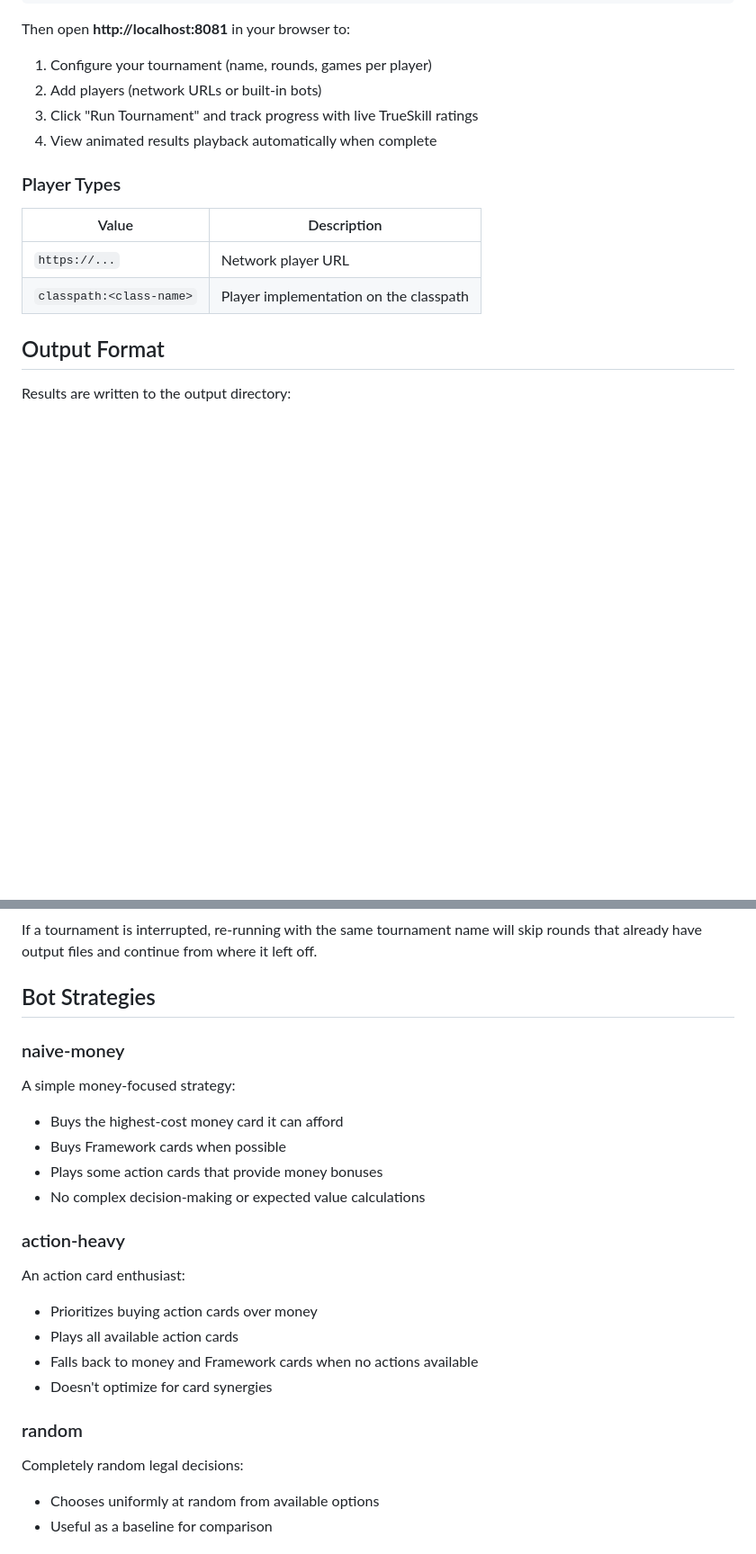
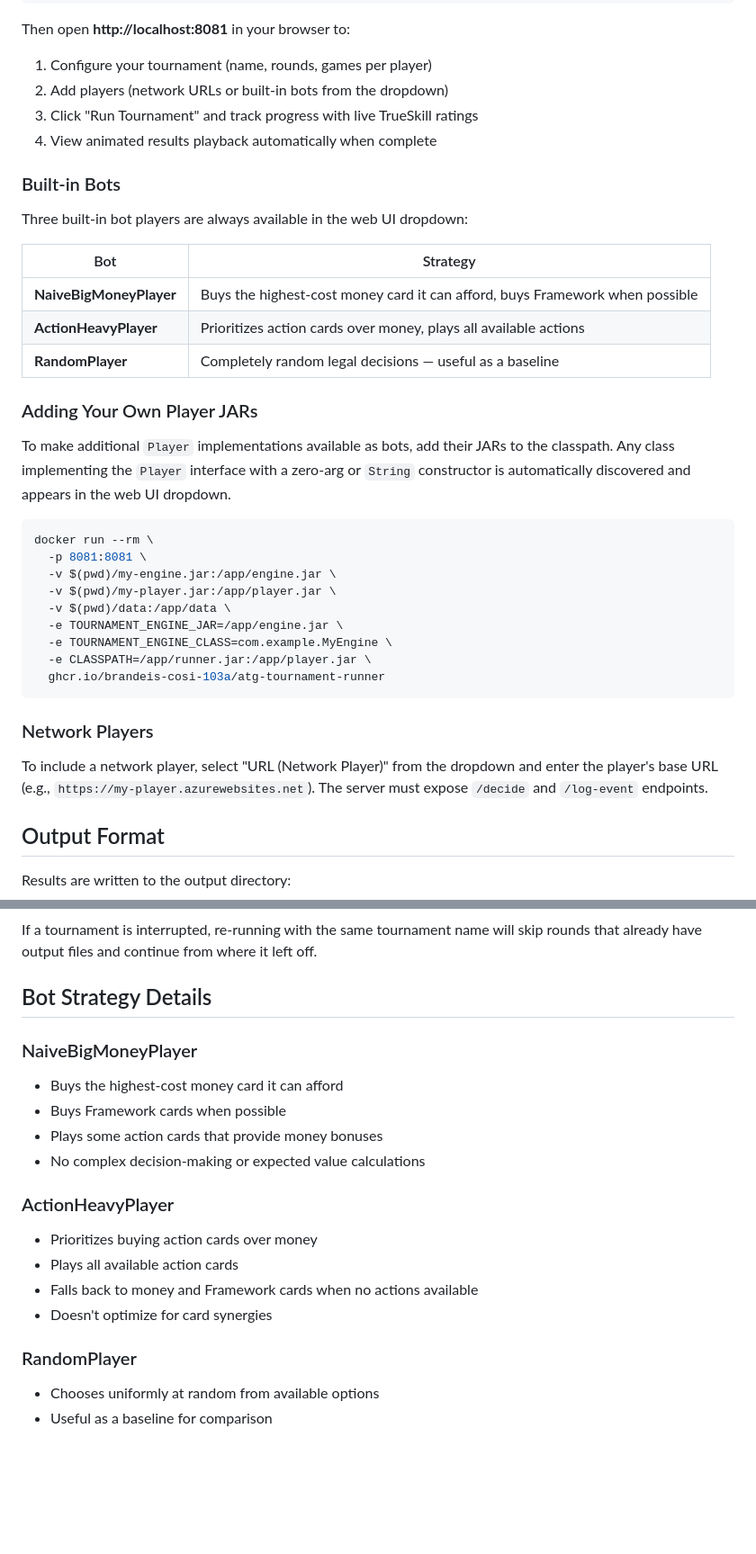
Before and after one commit to brandeis-cosi-103a/atg-tournament-runner, a Markdown page: README.md, 2 parts joined by grey strips. Shown at 90% size. GitHub-like rendering; blank space fills up the shorter version.

Commit message:
docs: restore bot/player documentation for student use
Add back practical instructions for students running tournaments:
- Built-in bots table showing what's in the web UI dropdown
- How to add custom player JARs to the classpath
- How to add network players via the dropdown
- Renamed Bot Strategies to match actual class names

````diff
--- a/README.md
+++ b/README.md
@@ -67,16 +67,39 @@ docker run --rm \
 
 Then open **http://localhost:8081** in your browser to:
 1. Configure your tournament (name, rounds, games per player)
-2. Add players (network URLs or built-in bots)
+2. Add players (network URLs or built-in bots from the dropdown)
 3. Click "Run Tournament" and track progress with live TrueSkill ratings
 4. View animated results playback automatically when complete
 
-### Player Types
+### Built-in Bots
 
-| Value | Description |
-|-------|-------------|
-| `https://...` | Network player URL |
-| `classpath:<class-name>` | Player implementation on the classpath |
+Three built-in bot players are always available in the web UI dropdown:
+
+| Bot | Strategy |
+|-----|----------|
+| **NaiveBigMoneyPlayer** | Buys the highest-cost money card it can afford, buys Framework when possible |
+| **ActionHeavyPlayer** | Prioritizes action cards over money, plays all available actions |
+| **RandomPlayer** | Completely random legal decisions — useful as a baseline |
+
+### Adding Your Own Player JARs
+
+To make additional `Player` implementations available as bots, add their JARs to the classpath. Any class implementing the `Player` interface with a zero-arg or `String` constructor is automatically discovered and appears in the web UI dropdown.
+
+```bash
+docker run --rm \
+  -p 8081:8081 \
+  -v $(pwd)/my-engine.jar:/app/engine.jar \
+  -v $(pwd)/my-player.jar:/app/player.jar \
+  -v $(pwd)/data:/app/data \
+  -e TOURNAMENT_ENGINE_JAR=/app/engine.jar \
+  -e TOURNAMENT_ENGINE_CLASS=com.example.MyEngine \
+  -e CLASSPATH=/app/runner.jar:/app/player.jar \
+  ghcr.io/brandeis-cosi-103a/atg-tournament-runner
+```
+
+### Network Players
+
+To include a network player, select "URL (Network Player)" from the dropdown and enter the player's base URL (e.g., `https://my-player.azurewebsites.net`). The server must expose `/decide` and `/log-event` endpoints.
 
 ## Output Format
 
@@ -137,27 +160,24 @@ Results are written to the output directory:
 
 If a tournament is interrupted, re-running with the same tournament name will skip rounds that already have output files and continue from where it left off.
 
-## Bot Strategies
+## Bot Strategy Details
 
-### naive-money
+### NaiveBigMoneyPlayer
 
-A simple money-focused strategy:
 - Buys the highest-cost money card it can afford
 - Buys Framework cards when possible
 - Plays some action cards that provide money bonuses
 - No complex decision-making or expected value calculations
 
-### action-heavy
+### ActionHeavyPlayer
 
-An action card enthusiast:
 - Prioritizes buying action cards over money
 - Plays all available action cards
 - Falls back to money and Framework cards when no actions available
 - Doesn't optimize for card synergies
 
-### random
+### RandomPlayer
 
-Completely random legal decisions:
 - Chooses uniformly at random from available options
 - Useful as a baseline for comparison
 
````
